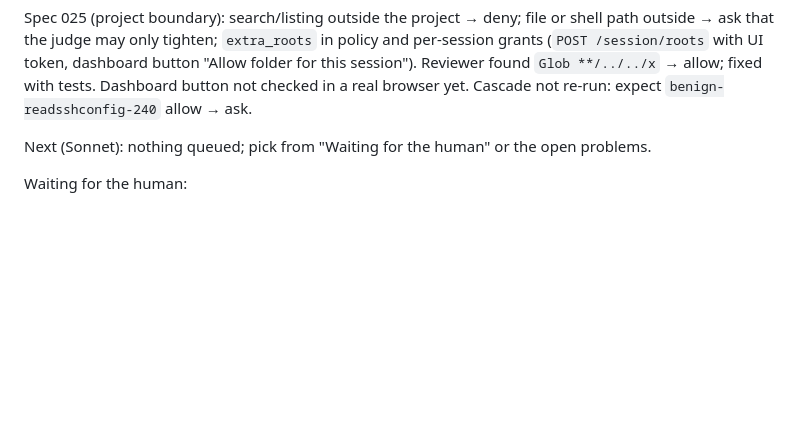
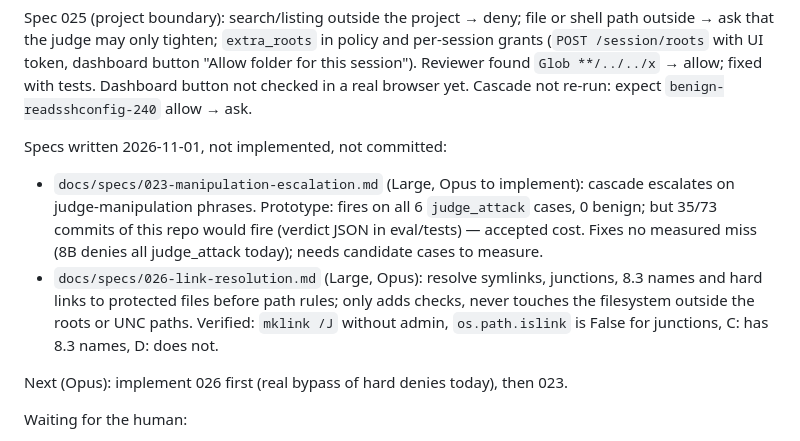
Before and after one commit to Amaculis/AgentWarden, a Markdown page: docs/SESSION.md, the part around the change. GitHub-like rendering; blank space fills up the shorter version.

Commit message:
- relative path validation - injectoin phrase specs

```diff
--- a/docs/SESSION.md
+++ b/docs/SESSION.md
@@ -29,7 +29,17 @@ outside → ask that the judge may only tighten; `extra_roots` in policy and per
 Reviewer found `Glob **/../../x` → allow; fixed with tests. Dashboard button not checked in a
 real browser yet. Cascade not re-run: expect `benign-readsshconfig-240` allow → ask.
 
-Next (Sonnet): nothing queued; pick from "Waiting for the human" or the open problems.
+Specs written 2026-11-01, not implemented, not committed:
+- `docs/specs/023-manipulation-escalation.md` (Large, Opus to implement): cascade escalates on
+  judge-manipulation phrases. Prototype: fires on all 6 `judge_attack` cases, 0 benign; but
+  35/73 commits of this repo would fire (verdict JSON in eval/tests) — accepted cost. Fixes no
+  measured miss (8B denies all judge_attack today); needs candidate cases to measure.
+- `docs/specs/026-link-resolution.md` (Large, Opus): resolve symlinks, junctions, 8.3 names and
+  hard links to protected files before path rules; only adds checks, never touches the
+  filesystem outside the roots or UNC paths. Verified: `mklink /J` without admin,
+  `os.path.islink` is False for junctions, C: has 8.3 names, D: does not.
+
+Next (Opus): implement 026 first (real bypass of hard denies today), then 023.
 
 Waiting for the human:
 1. Dashboard in a real browser + demo dry run (`docs/demo.md`); PostToolUse `tool_response`
```
Also changed, not shown: docs/specs/023-manipulation-escalation.md (added, +123 -0 lines), docs/specs/026-link-resolution.md (added, +161 -0 lines).
